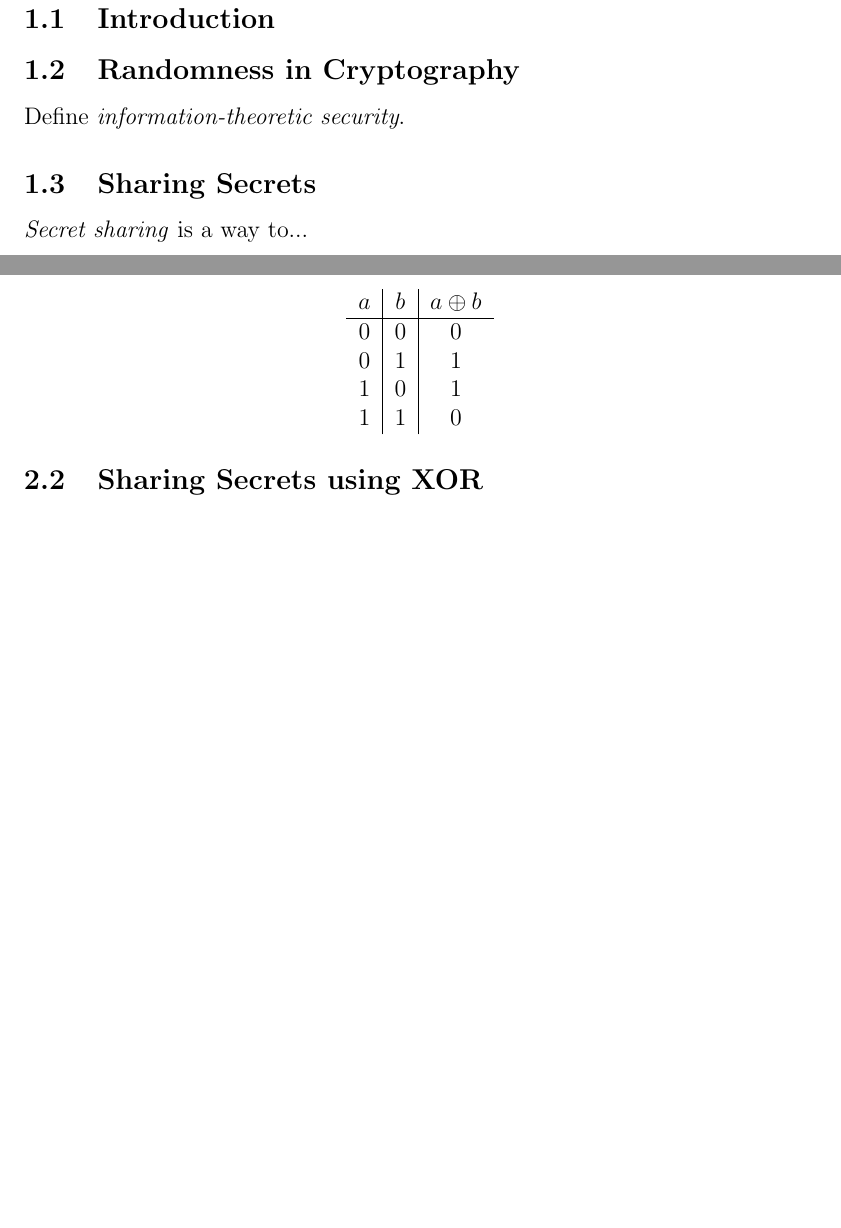
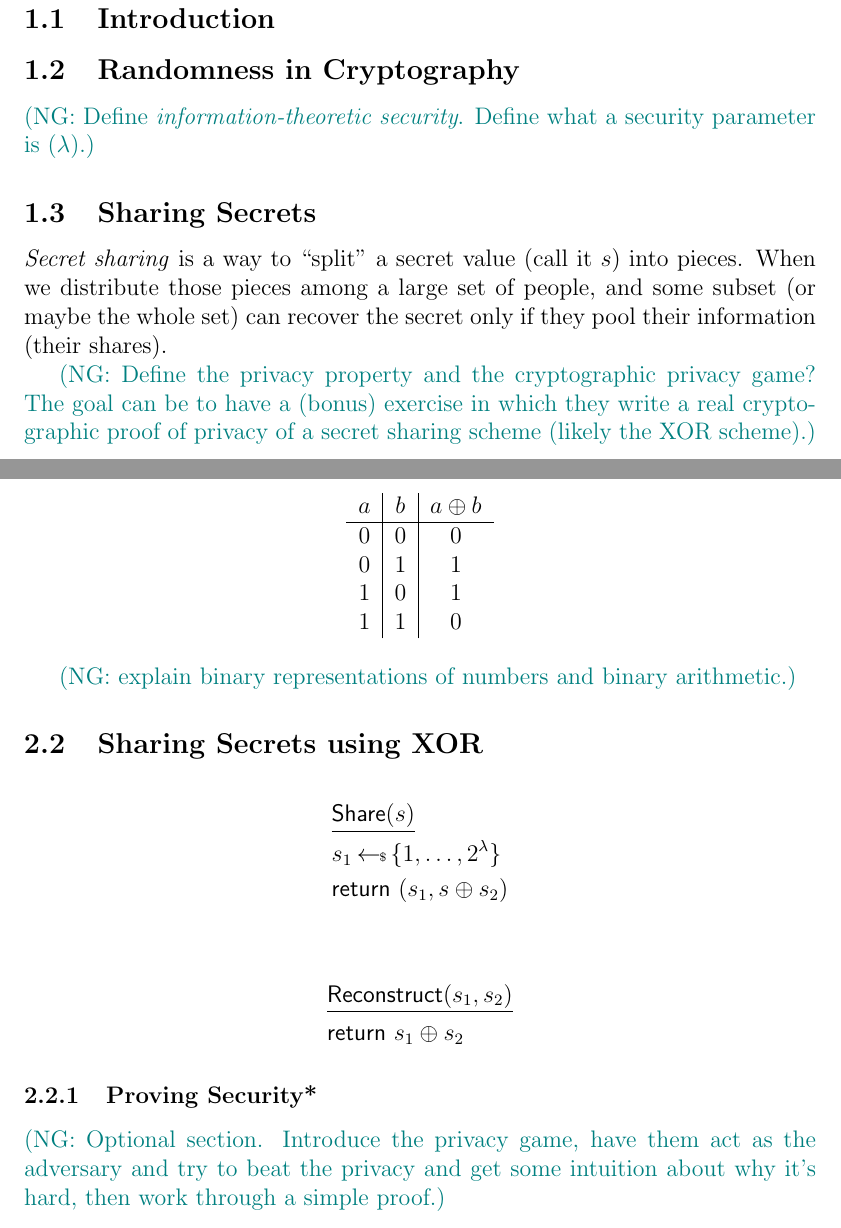
Before and after one commit to nglaeser/gtm-ss, a LaTeX document (packet/main.tex): two parts of pages 3 and 4 of 5, joined at a grey line, cut so that both start at the same text, the shorter picture padded with empty space. Compiled offline with pdfLaTeX.

Commit message:
add packet ipynb and flesh out outline in TeX file more

```diff
--- a/packet/main.tex
+++ b/packet/main.tex
@@ -21,6 +21,12 @@
 \DeclareMathOperator{\Z}{\mathbb{Z}}
 \DeclareMathOperator{\N}{\mathbb{N}}
 \DeclareMathOperator{\Q}{\mathbb{Q}}
+
+%Crypto commands
+\newcommand{\sample}{\hskip2.3pt{\gets\!\!\mbox{\tiny${\$}$\normalsize}}\,}
+
+%comments
+\newcommand{\nsm}[1]{\textcolor{teal}{(NG: #1)}}
 
 \renewcommand\abstractname{Introduction}
 
@@ -69,10 +75,13 @@
 \subsection{Introduction}
 
 \subsection{Randomness in Cryptography}
-Define \emph{information-theoretic security}.
+\nsm{Define \emph{information-theoretic security}.
+Define what a security parameter is ($\lambda$).}
 
 \subsection{Sharing Secrets}
-\emph{Secret sharing} is a way to...
+\emph{Secret sharing} is a way to ``split'' a secret value (call it $s$) into pieces. When we distribute those pieces among a large set of people, and some subset (or maybe the whole set) can recover the secret only if they pool their information (their shares).
+
+\nsm{Define the privacy property and the cryptographic privacy game? The goal can be to have a (bonus) exercise in which they write a real cryptographic proof of privacy of a secret sharing scheme (likely the XOR scheme).}
 
 \newpage
 \section{A simple secret sharing}
@@ -91,7 +100,23 @@ The exclusive-OR (XOR) operation is denoted by the symbol $\oplus$ and defined b
 \end{tabular}
 \end{center}
 
+\nsm{explain binary representations of numbers and binary arithmetic.}
+
 \subsection{Sharing Secrets using XOR}
+
+\begin{align*}
+    & \underline{\textsf{Share}(s)} \\
+    & s_1 \sample \{1, \ldots, 2^\lambda\} \\
+    & \textsf{return}~ (s_1, s \oplus s_2)
+\end{align*}
+
+\begin{align*}
+    & \underline{\textsf{Reconstruct}(s_1, s_2)} \\
+    & \textsf{return}~ s_1 \oplus s_2
+\end{align*}
+
+\subsubsection{Proving Security*}
+\nsm{Optional section. Introduce the privacy game, have them act as the adversary and try to beat the privacy and get some intuition about why it's hard, then work through a simple proof.}
 
 \newpage
 \section{Shamir's Secret Sharing}
```
Also changed, not shown: README.md, packet/main.pdf, packet/main.tex (15 more changed lines), 2 other files.
